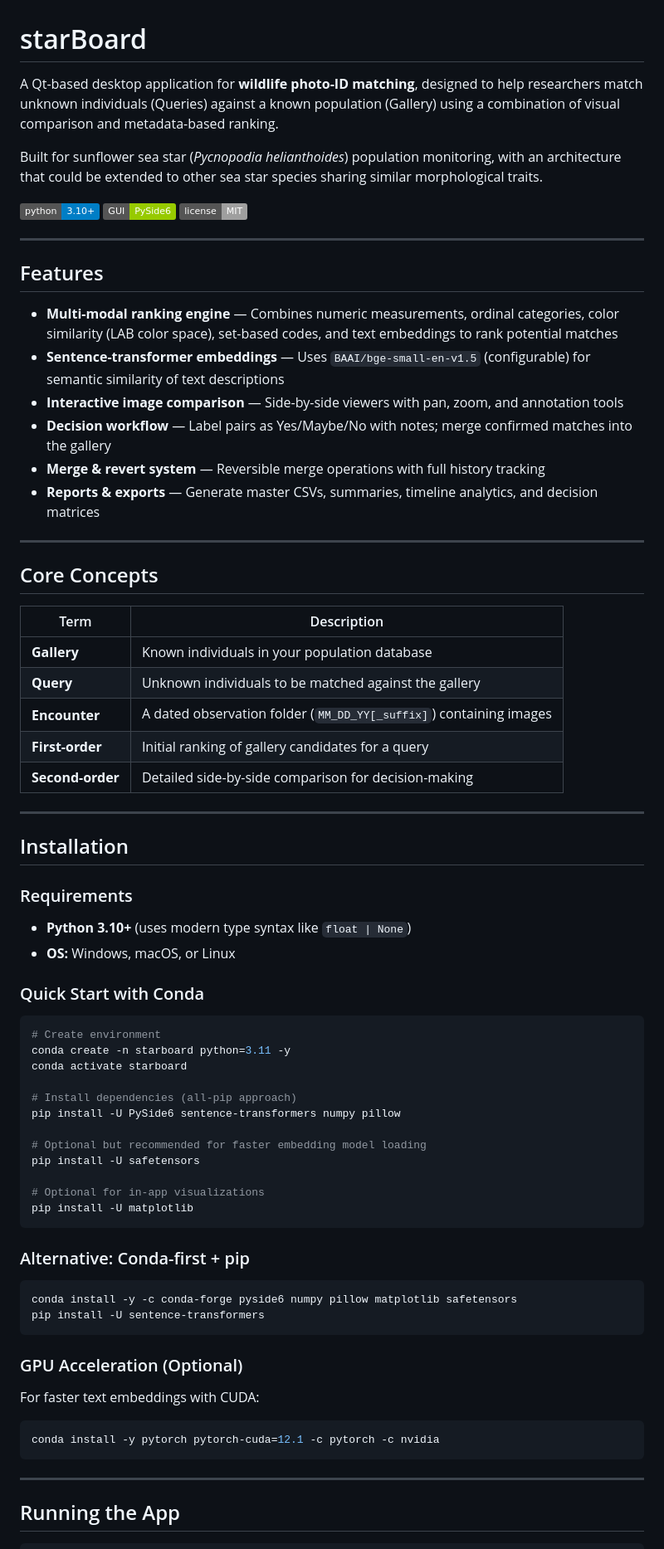
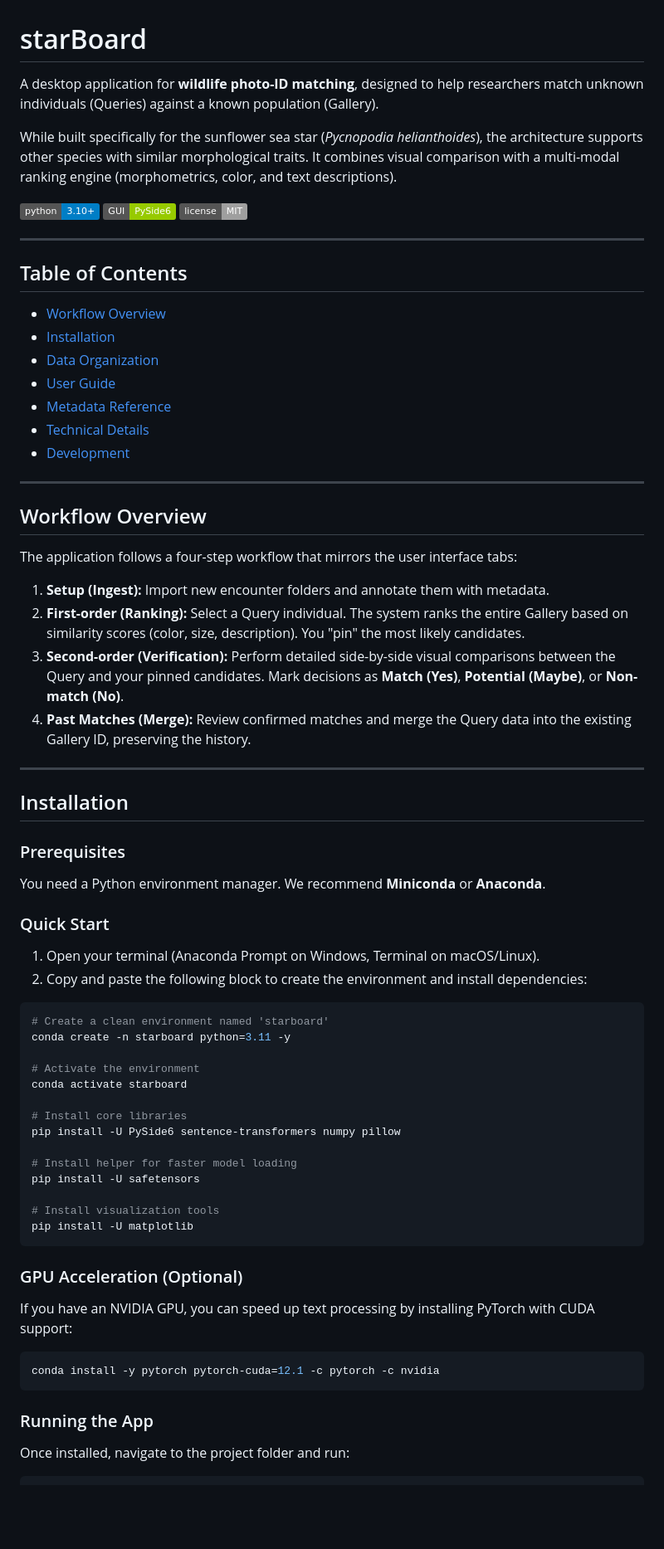
Before and after one commit to weertman/starBoard, a Markdown page: README.md, the part around one of its changes. Shown at 83% size. Drawn GitHub-style; badges without logos; blank space fills up the shorter version.

````diff
--- a/README.md
+++ b/README.md
@@ -1,8 +1,8 @@
 # starBoard
 
-A Qt-based desktop application for **wildlife photo-ID matching**, designed to help researchers match unknown individuals (Queries) against a known population (Gallery) using a combination of visual comparison and metadata-based ranking.
+A desktop application for **wildlife photo-ID matching**, designed to help researchers match unknown individuals (Queries) against a known population (Gallery).
 
-Built for sunflower sea star (*Pycnopodia helianthoides*) population monitoring, with an architecture that could be extended to other sea star species sharing similar morphological traits.
+While built specifically for the sunflower sea star (*Pycnopodia helianthoides*), the architecture supports other species with similar morphological traits. It combines visual comparison with a multi-modal ranking engine (morphometrics, color, and text descriptions).
 
 ![Python 3.10+](https://img.shields.io/badge/python-3.10+-blue.svg)
 ![PySide6](https://img.shields.io/badge/GUI-PySide6-green.svg)
@@ -10,70 +10,60 @@ Built for sunflower sea star (*Pycnopodia helianthoides*) population monitoring,
 
 ---
 
-## Features
-
-- **Multi-modal ranking engine** — Combines numeric measurements, ordinal categories, color similarity (LAB color space), set-based codes, and text embeddings to rank potential matches
-- **Sentence-transformer embeddings** — Uses `BAAI/bge-small-en-v1.5` (configurable) for semantic similarity of text descriptions
-- **Interactive image comparison** — Side-by-side viewers with pan, zoom, and annotation tools
-- **Decision workflow** — Label pairs as Yes/Maybe/No with notes; merge confirmed matches into the gallery
-- **Merge & revert system** — Reversible merge operations with full history tracking
-- **Reports & exports** — Generate master CSVs, summaries, timeline analytics, and decision matrices
+## Table of Contents
+- [Workflow Overview](#workflow-overview)
+- [Installation](#installation)
+- [Data Organization](#data-organization)
+- [User Guide](#user-guide)
+- [Metadata Reference](#metadata-reference)
+- [Technical Details](#technical-details)
+- [Development](#development)
 
 ---
 
-## Core Concepts
+## Workflow Overview
 
-| Term | Description |
-|------|-------------|
-| **Gallery** | Known individuals in your population database |
-| **Query** | Unknown individuals to be matched against the gallery |
-| **Encounter** | A dated observation folder (`MM_DD_YY[_suffix]`) containing images |
-| **First-order** | Initial ranking of gallery candidates for a query |
-| **Second-order** | Detailed side-by-side comparison for decision-making |
+The application follows a four-step workflow that mirrors the user interface tabs:
+
+1.  **Setup (Ingest):** Import new encounter folders and annotate them with metadata.
+2.  **First-order (Ranking):** Select a Query individual. The system ranks the entire Gallery based on similarity scores (color, size, description). You "pin" the most likely candidates.
+3.  **Second-order (Verification):** Perform detailed side-by-side visual comparisons between the Query and your pinned candidates. Mark decisions as **Match (Yes)**, **Potential (Maybe)**, or **Non-match (No)**.
+4.  **Past Matches (Merge):** Review confirmed matches and merge the Query data into the existing Gallery ID, preserving the history.
 
 ---
 
 ## Installation
 
-### Requirements
+### Prerequisites
+You need a Python environment manager. We recommend **Miniconda** or **Anaconda**.
 
-- **Python 3.10+** (uses modern type syntax like `float | None`)
-- **OS:** Windows, macOS, or Linux
-
-### Quick Start with Conda
+### Quick Start
+1.  Open your terminal (Anaconda Prompt on Windows, Terminal on macOS/Linux).
+2.  Copy and paste the following block to create the environment and install dependencies:
 
 ```bash
-# Create environment
+# Create a clean environment named 'starboard'
 conda create -n starboard python=3.11 -y
+
+# Activate the environment
 conda activate starboard
 
-# Install dependencies (all-pip approach)
+# Install core libraries
 pip install -U PySide6 sentence-transformers numpy pillow
 
-# Optional but recommended for faster embedding model loading
+# Install helper for faster model loading
 pip install -U safetensors
 
-# Optional for in-app visualizations
+# Install visualization tools
 pip install -U matplotlib
 ```
 
-### Alternative: Conda-first + pip
-
-```bash
-conda install -y -c conda-forge pyside6 numpy pillow matplotlib safetensors
-pip install -U sentence-transformers
-```
-
 ### GPU Acceleration (Optional)
-
-For faster text embeddings with CUDA:
-
+If you have an NVIDIA GPU, you can speed up text processing by installing PyTorch with CUDA support:
 ```bash
 conda install -y pytorch pytorch-cuda=12.1 -c pytorch -c nvidia
 ```
 
----
-
-## Running the App
-
+### Running the App
+Once installed, navigate to the project folder and run:
 ```bash
````
Also changed, not shown: other parts of README.md (+100 -220 lines).
